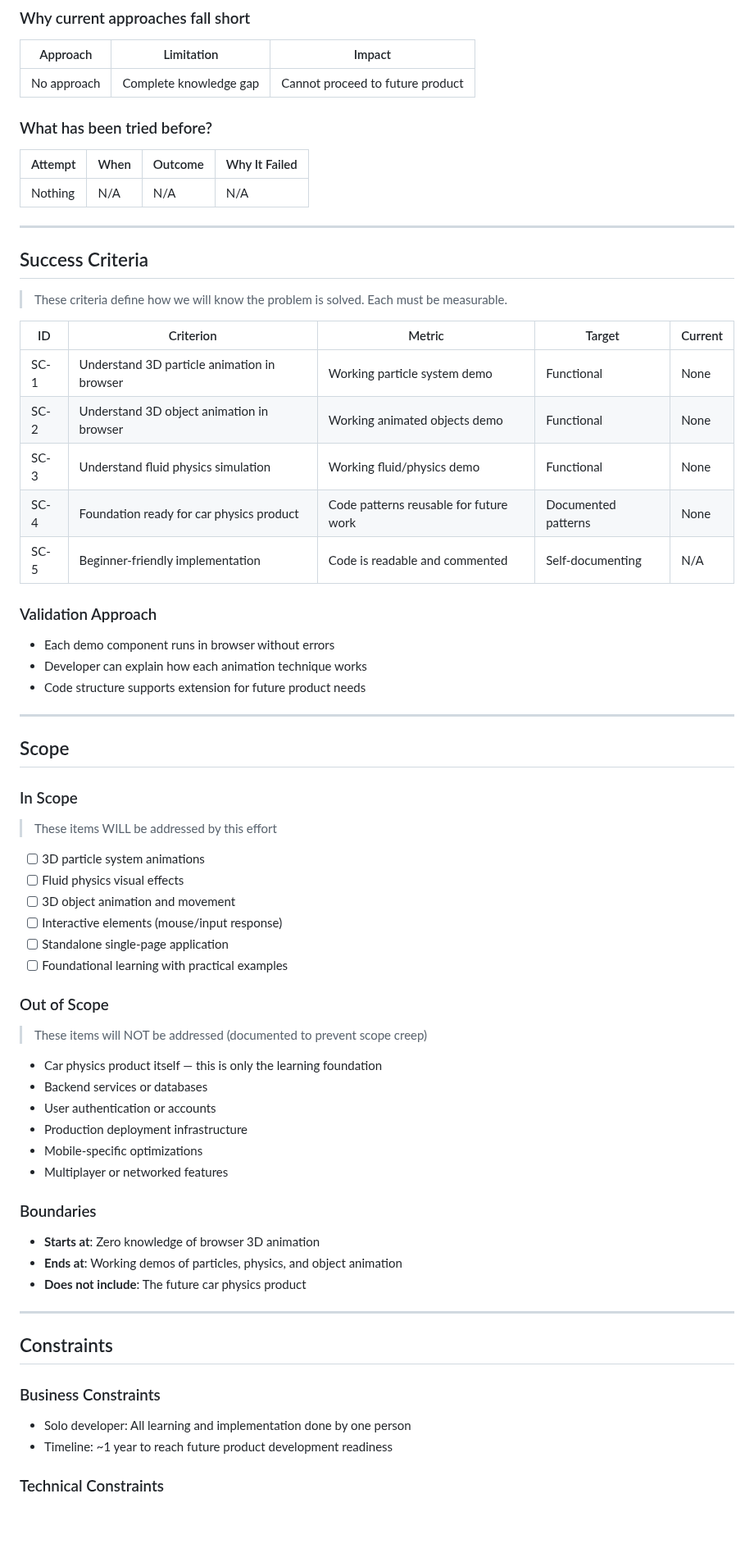
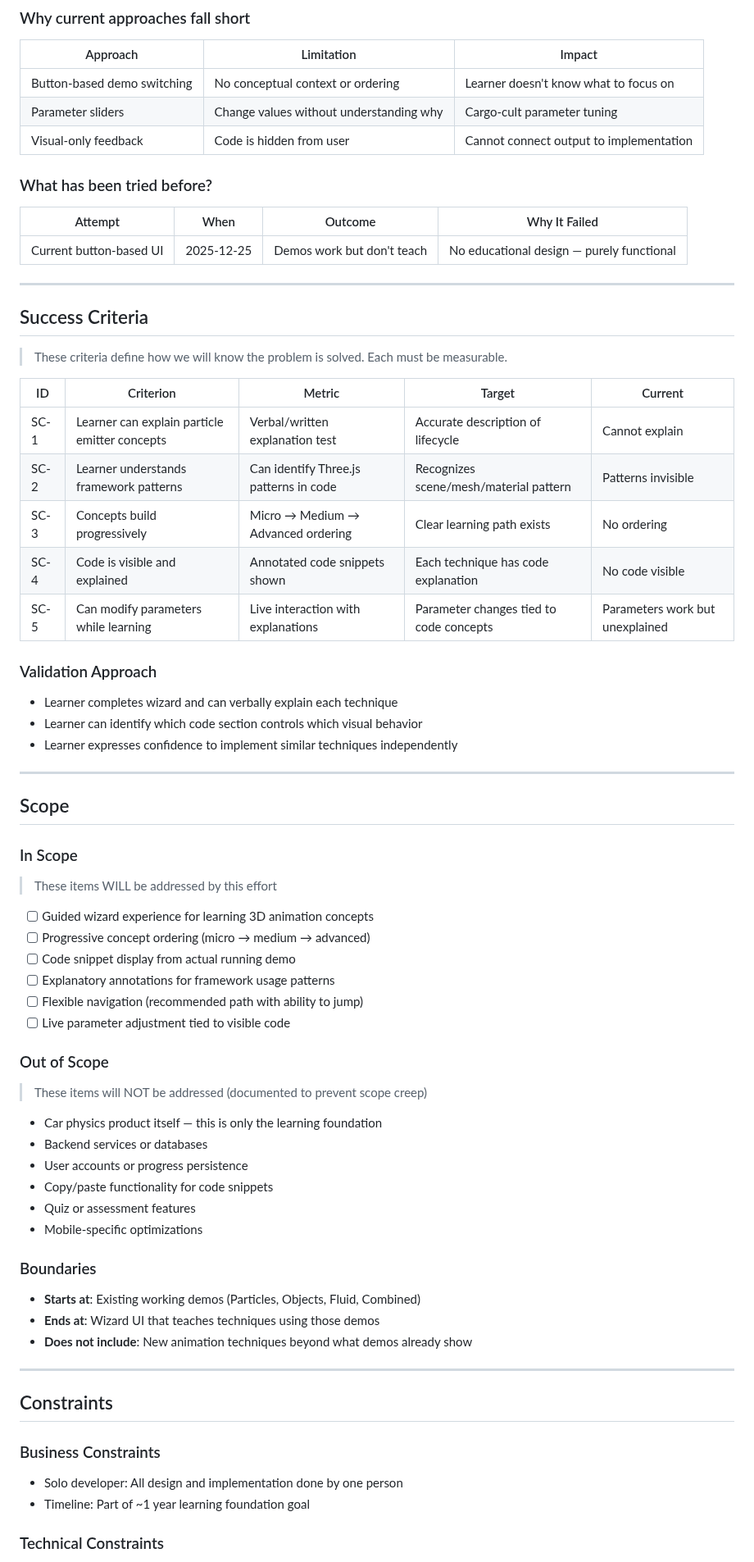
Before and after one commit to Jobaben/BmadWorkflow, a Markdown page: bmad/00-brief/brief.md, the part around one of its changes. Shown at 82% size. Drawn GitHub-style; blank space fills up the shorter version.

```diff
--- a/bmad/00-brief/brief.md
+++ b/bmad/00-brief/brief.md
@@ -68,13 +74,15 @@ The developer's learning quality directly impacts future user experience. Shortc
 
 | Approach | Limitation | Impact |
 |----------|------------|--------|
-| No approach | Complete knowledge gap | Cannot proceed to future product |
+| Button-based demo switching | No conceptual context or ordering | Learner doesn't know what to focus on |
+| Parameter sliders | Change values without understanding why | Cargo-cult parameter tuning |
+| Visual-only feedback | Code is hidden from user | Cannot connect output to implementation |
 
 ### What has been tried before?
 
 | Attempt | When | Outcome | Why It Failed |
 |---------|------|---------|---------------|
-| Nothing | N/A | N/A | N/A |
+| Current button-based UI | 2025-12-25 | Demos work but don't teach | No educational design — purely functional |
 
 ---
 
@@ -84,17 +92,17 @@ The developer's learning quality directly impacts future user experience. Shortc
 
 | ID | Criterion | Metric | Target | Current |
 |----|-----------|--------|--------|---------|
-| SC-1 | Understand 3D particle animation in browser | Working particle system demo | Functional | None |
-| SC-2 | Understand 3D object animation in browser | Working animated objects demo | Functional | None |
-| SC-3 | Understand fluid physics simulation | Working fluid/physics demo | Functional | None |
-| SC-4 | Foundation ready for car physics product | Code patterns reusable for future work | Documented patterns | None |
-| SC-5 | Beginner-friendly implementation | Code is readable and commented | Self-documenting | N/A |
+| SC-1 | Learner can explain particle emitter concepts | Verbal/written explanation test | Accurate description of lifecycle | Cannot explain |
+| SC-2 | Learner understands framework patterns | Can identify Three.js patterns in code | Recognizes scene/mesh/material pattern | Patterns invisible |
+| SC-3 | Concepts build progressively | Micro → Medium → Advanced ordering | Clear learning path exists | No ordering |
+| SC-4 | Code is visible and explained | Annotated code snippets shown | Each technique has code explanation | No code visible |
+| SC-5 | Can modify parameters while learning | Live interaction with explanations | Parameter changes tied to code concepts | Parameters work but unexplained |
 
 ### Validation Approach
 
-- Each demo component runs in browser without errors
-- Developer can explain how each animation technique works
-- Code structure supports extension for future product needs
+- Learner completes wizard and can verbally explain each technique
+- Learner can identify which code section controls which visual behavior
+- Learner expresses confidence to implement similar techniques independently
 
 ---
 
@@ -104,12 +112,12 @@ The developer's learning quality directly impacts future user experience. Shortc
 
 > These items WILL be addressed by this effort
 
-- [ ] 3D particle system animations
-- [ ] Fluid physics visual effects
-- [ ] 3D object animation and movement
-- [ ] Interactive elements (mouse/input response)
-- [ ] Standalone single-page application
-- [ ] Foundational learning with practical examples
+- [ ] Guided wizard experience for learning 3D animation concepts
+- [ ] Progressive concept ordering (micro → medium → advanced)
+- [ ] Code snippet display from actual running demo
+- [ ] Explanatory annotations for framework usage patterns
+- [ ] Flexible navigation (recommended path with ability to jump)
+- [ ] Live parameter adjustment tied to visible code
 
 ### Out of Scope
 
@@ -117,16 +125,16 @@ The developer's learning quality directly impacts future user experience. Shortc
 
 - Car physics product itself — this is only the learning foundation
 - Backend services or databases
-- User authentication or accounts
-- Production deployment infrastructure
+- User accounts or progress persistence
+- Copy/paste functionality for code snippets
+- Quiz or assessment features
 - Mobile-specific optimizations
-- Multiplayer or networked features
 
 ### Boundaries
 
-- **Starts at**: Zero knowledge of browser 3D animation
-- **Ends at**: Working demos of particles, physics, and object animation
-- **Does not include**: The future car physics product
+- **Starts at**: Existing working demos (Particles, Objects, Fluid, Combined)
+- **Ends at**: Wizard UI that teaches techniques using those demos
+- **Does not include**: New animation techniques beyond what demos already show
 
 ---
 
@@ -134,8 +142,8 @@ The developer's learning quality directly impacts future user experience. Shortc
 
 ### Business Constraints
 
-- Solo developer: All learning and implementation done by one person
-- Timeline: ~1 year to reach future product development readiness
+- Solo developer: All design and implementation done by one person
+- Timeline: Part of ~1 year learning foundation goal
 
 ### Technical Constraints
 
```
Also changed, not shown: other parts of bmad/00-brief/brief.md (+46 -27 lines), bmad/05-runlogs/analyst-2025-12-27.md (added, +74 -0 lines).
